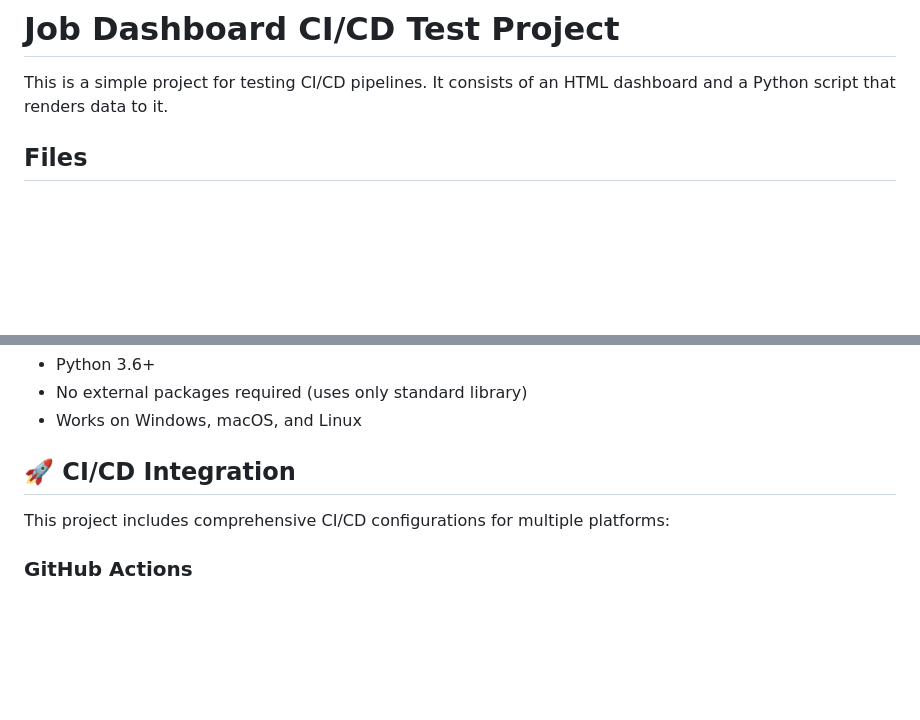
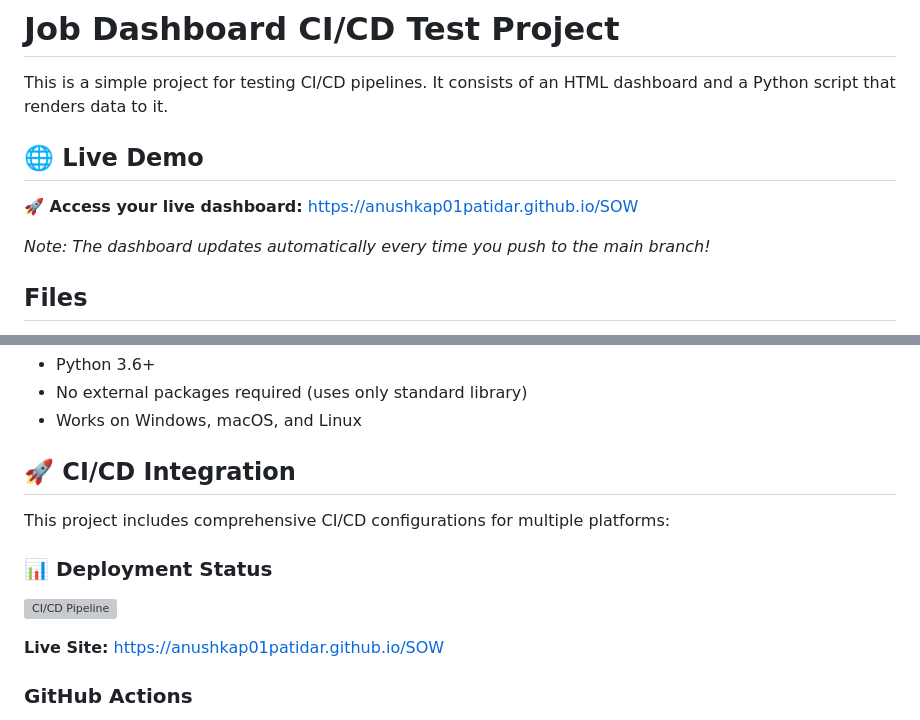
Before and after one commit to VoidCoder01/SOW, a Markdown page: README.md, 2 parts joined by grey strips. Drawn GitHub-style; blank space fills up the shorter version; grey boxes are pictures that could not be loaded.

```diff
--- a/README.md
+++ b/README.md
@@ -1,6 +1,12 @@
 # Job Dashboard CI/CD Test Project
 
 This is a simple project for testing CI/CD pipelines. It consists of an HTML dashboard and a Python script that renders data to it.
+
+## 🌐 **Live Demo**
+
+**🚀 Access your live dashboard:** [https://anushkap01patidar.github.io/SOW](https://anushkap01patidar.github.io/SOW)
+
+*Note: The dashboard updates automatically every time you push to the main branch!*
 
 ## Files
 
@@ -60,6 +66,12 @@ The script generates realistic job data including:
 
 This project includes comprehensive CI/CD configurations for multiple platforms:
 
+### 📊 **Deployment Status**
+
+[![CI/CD Pipeline](https://github.com/anushkap01patidar/SOW/workflows/CI%3ACD%20Pipeline/badge.svg)](https://github.com/anushkap01patidar/SOW/actions)
+
+**Live Site:** [https://anushkap01patidar.github.io/SOW](https://anushkap01patidar.github.io/SOW)
+
 ### GitHub Actions
 - **File**: `.github/workflows/ci.yml`
 - **Features**: Automated testing, validation, and deployment to GitHub Pages
```
